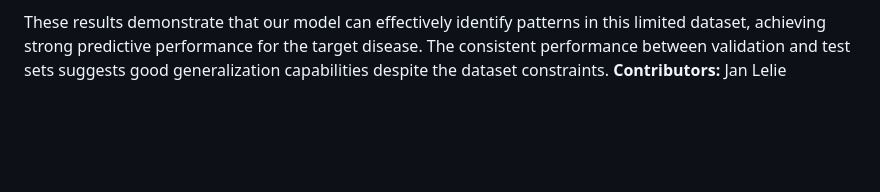
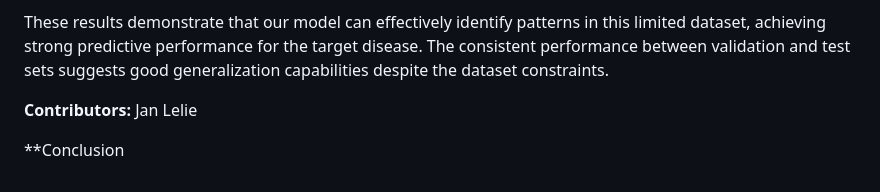
Before and after one commit to clane48088/Team_One_Final_Project, a Markdown page: README.md, the part around the change. Rendered like a GitHub page; blank space fills up the shorter version.

```diff
--- a/README.md
+++ b/README.md
@@ -80,4 +80,7 @@ Performance Metrics
 -Test Accuracy: 82.33%
 
 These results demonstrate that our model can effectively identify patterns in this limited dataset, achieving strong predictive performance for the target disease. The consistent performance between validation and test sets suggests good generalization capabilities despite the dataset constraints.
+
  **Contributors:** Jan Lelie
+
+**Conclusion
```
